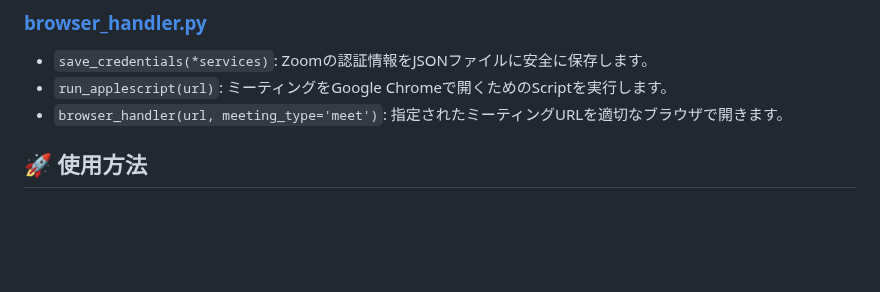
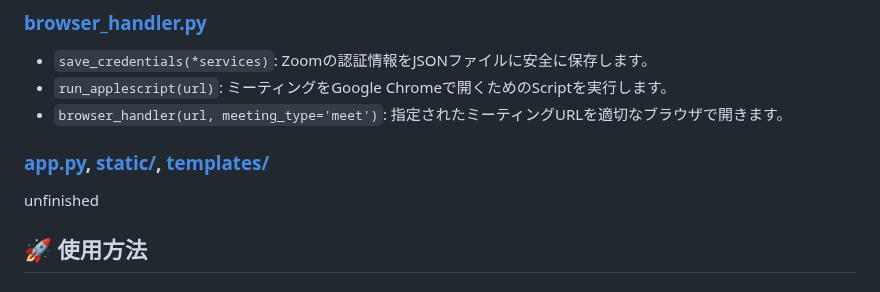
Before and after one commit to jayjayjay-hub/PAPC, a Markdown page: README.md, the part around the change. Rendered like a GitHub page; blank space fills up the shorter version.

```diff
--- a/README.md
+++ b/README.md
@@ -30,6 +30,10 @@
 * `save_credentials(*services)`: Zoomの認証情報をJSONファイルに安全に保存します。
 * `run_applescript(url)`: ミーティングをGoogle Chromeで開くためのScriptを実行します。
 * `browser_handler(url, meeting_type='meet')`: 指定されたミーティングURLを適切なブラウザで開きます。
+
+### [app.py](app.py), [static/](static), [templates/](templates)
+
+unfinished
 
 ## 🚀 使用方法
 
```
